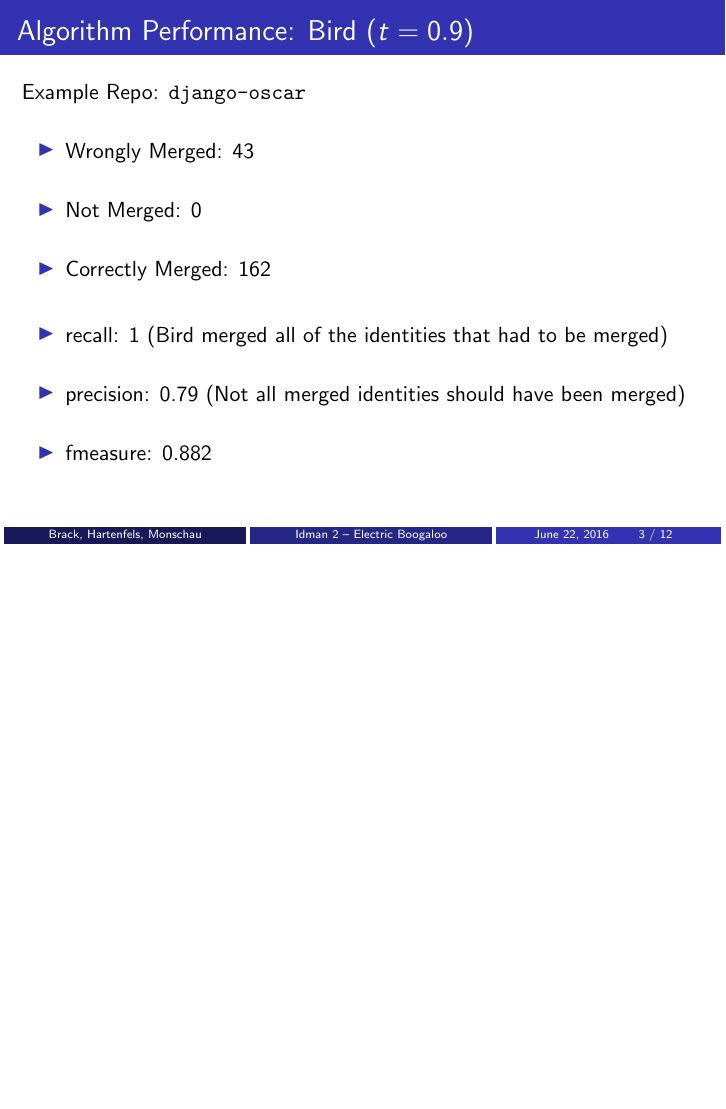
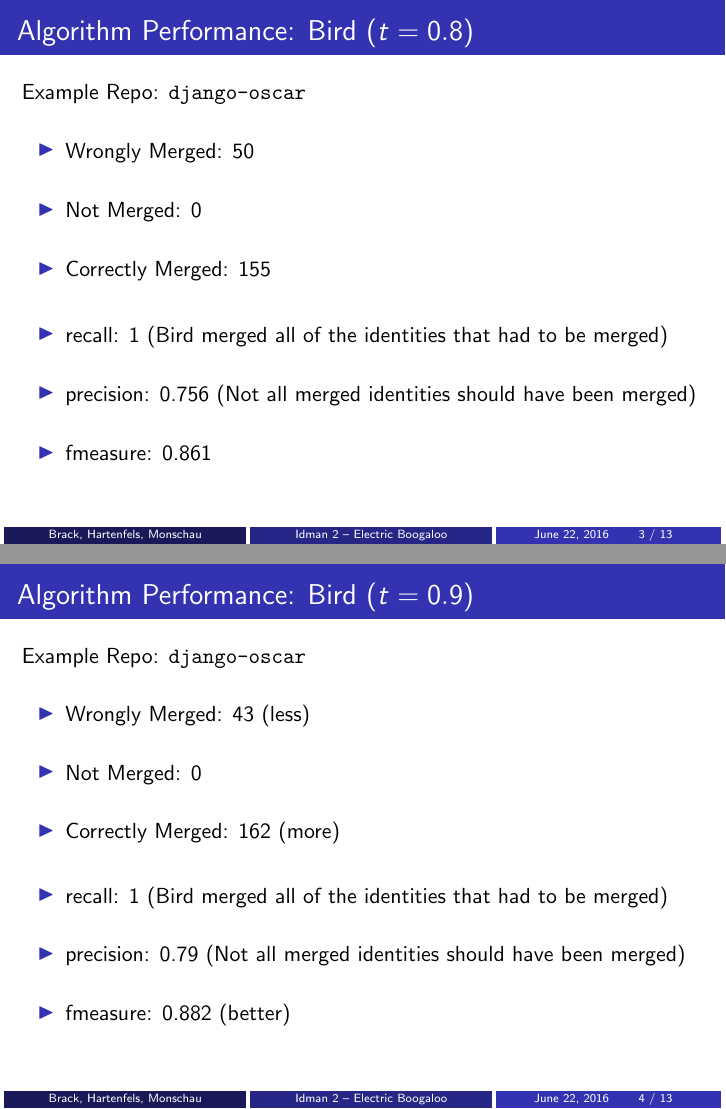
Before and after one commit to westwood846/idman, LaTeX slides (presentation/presentation.tex): page 3 of 12 before the commit and pages 3 and 4 of 13 after it, the two joined at a grey line, the shorter picture padded with empty space. Compiled offline with pdfLaTeX.

Commit message:
Add slide about bird-0.8 performance

```diff
--- a/presentation/presentation.tex
+++ b/presentation/presentation.tex
@@ -63,17 +63,34 @@
 
 
 \begin{frame}
+  \frametitle{Algorithm Performance: Bird ($t=0.8$)}
+  Example Repo: \texttt{django-oscar}
+  \begin{itemize}
+    \gitem Wrongly Merged: 50
+    \gitem Not Merged: 0
+    \gitem Correctly Merged: 155
+  \end{itemize}
+  \begin{itemize}
+    \gitem recall: 1 (Bird merged all of the identities that had to be merged)
+    \gitem precision: 0.756 (Not all merged identities should have been merged)
+    \gitem fmeasure: 0.861
+  \end{itemize}
+  \vfill
+\end{frame}
+
+
+\begin{frame}
   \frametitle{Algorithm Performance: Bird ($t=0.9$)}
   Example Repo: \texttt{django-oscar}
   \begin{itemize}
-    \gitem Wrongly Merged: 43
+    \gitem Wrongly Merged: 43 (less)
     \gitem Not Merged: 0
-    \gitem Correctly Merged: 162
+    \gitem Correctly Merged: 162 (more)
   \end{itemize}
   \begin{itemize}
     \gitem recall: 1 (Bird merged all of the identities that had to be merged)
     \gitem precision: 0.79 (Not all merged identities should have been merged)
-    \gitem fmeasure: 0.882
+    \gitem fmeasure: 0.882 (better)
   \end{itemize}
   \vfill
 \end{frame}
```
